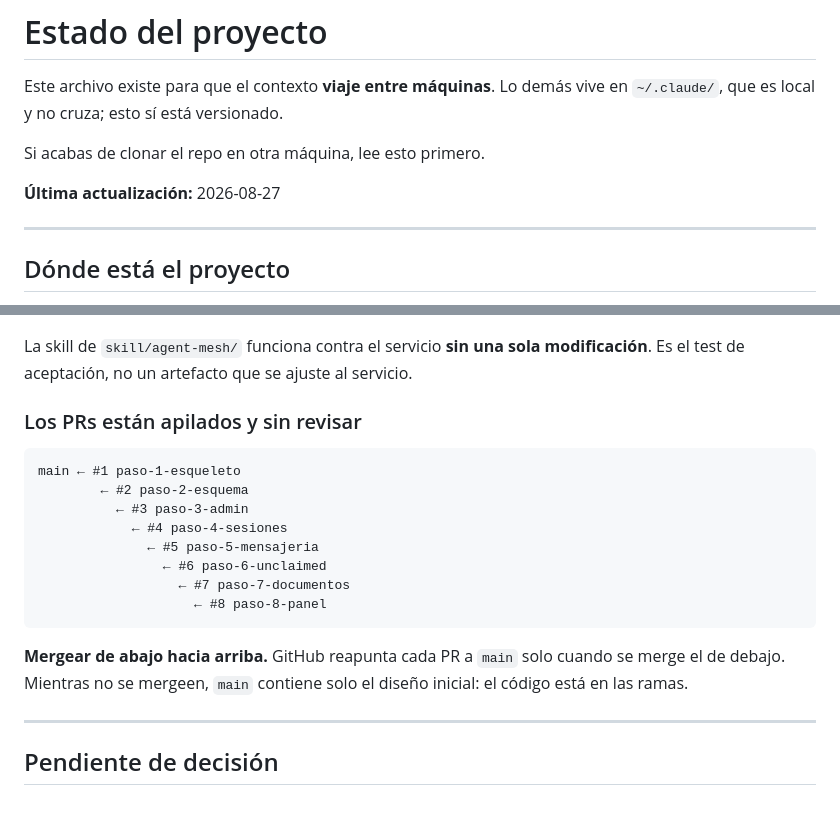
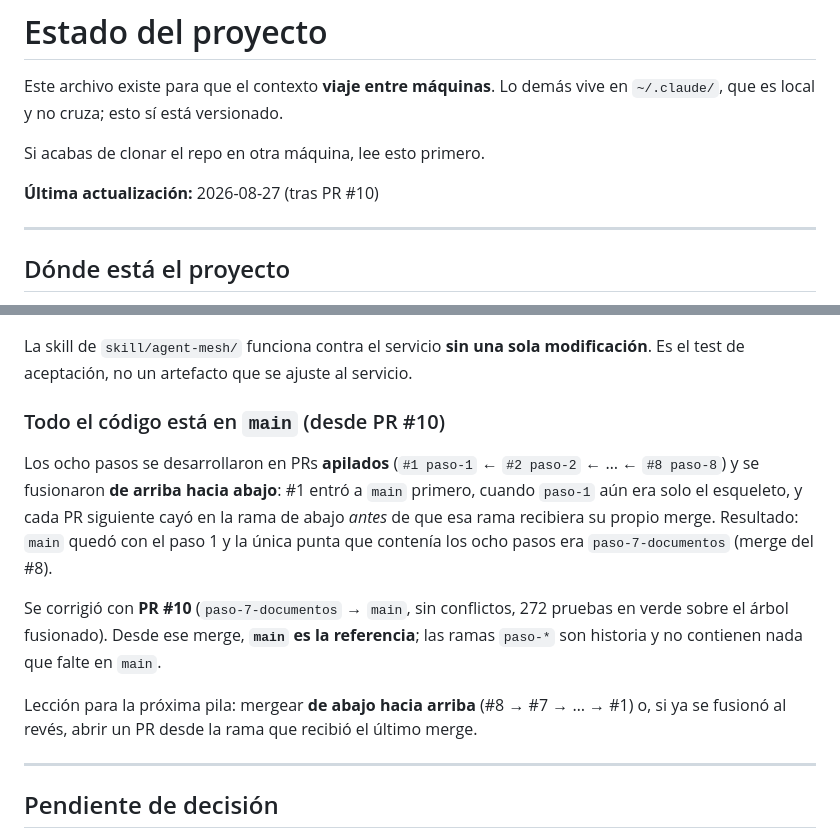
Before and after one commit to vimsanchez/agent-mesh, a Markdown page: ESTADO.md, 2 parts joined by grey strips. Drawn GitHub-style; blank space fills up the shorter version.

Commit message:
ESTADO.md: main ya contiene los 8 pasos; documenta el merge invertido y su corrección
Co-Authored-By: Claude Fable 5 <noreply@anthropic.com>

````diff
--- a/ESTADO.md
+++ b/ESTADO.md
@@ -5,7 +5,7 @@ Este archivo existe para que el contexto **viaje entre máquinas**. Lo demás vi
 
 Si acabas de clonar el repo en otra máquina, lee esto primero.
 
-**Última actualización:** 2026-08-27
+**Última actualización:** 2026-08-27 (tras PR #10)
 
 ---
 
@@ -24,22 +24,20 @@ rutas de API  17, exactamente las del §8
 La skill de `skill/agent-mesh/` funciona contra el servicio **sin una sola
 modificación**. Es el test de aceptación, no un artefacto que se ajuste al servicio.
 
-### Los PRs están apilados y sin revisar
+### Todo el código está en `main` (desde PR #10)
 
-```
-main ← #1 paso-1-esqueleto
-        ← #2 paso-2-esquema
-          ← #3 paso-3-admin
-            ← #4 paso-4-sesiones
-              ← #5 paso-5-mensajeria
-                ← #6 paso-6-unclaimed
-                  ← #7 paso-7-documentos
-                    ← #8 paso-8-panel
-```
+Los ocho pasos se desarrollaron en PRs **apilados** (`#1 paso-1` ← `#2 paso-2` ← … ←
+`#8 paso-8`) y se fusionaron **de arriba hacia abajo**: #1 entró a `main` primero, cuando
+`paso-1` aún era solo el esqueleto, y cada PR siguiente cayó en la rama de abajo *antes*
+de que esa rama recibiera su propio merge. Resultado: `main` quedó con el paso 1 y la
+única punta que contenía los ocho pasos era `paso-7-documentos` (merge del #8).
 
-**Mergear de abajo hacia arriba.** GitHub reapunta cada PR a `main` solo cuando se
-merge el de debajo. Mientras no se mergeen, `main` contiene solo el diseño inicial: el
-código está en las ramas.
+Se corrigió con **PR #10** (`paso-7-documentos` → `main`, sin conflictos, 272 pruebas en
+verde sobre el árbol fusionado). Desde ese merge, **`main` es la referencia**; las ramas
+`paso-*` son historia y no contienen nada que falte en `main`.
+
+Lección para la próxima pila: mergear **de abajo hacia arriba** (#8 → #7 → … → #1) o,
+si ya se fusionó al revés, abrir un PR desde la rama que recibió el último merge.
 
 ---
 
````
